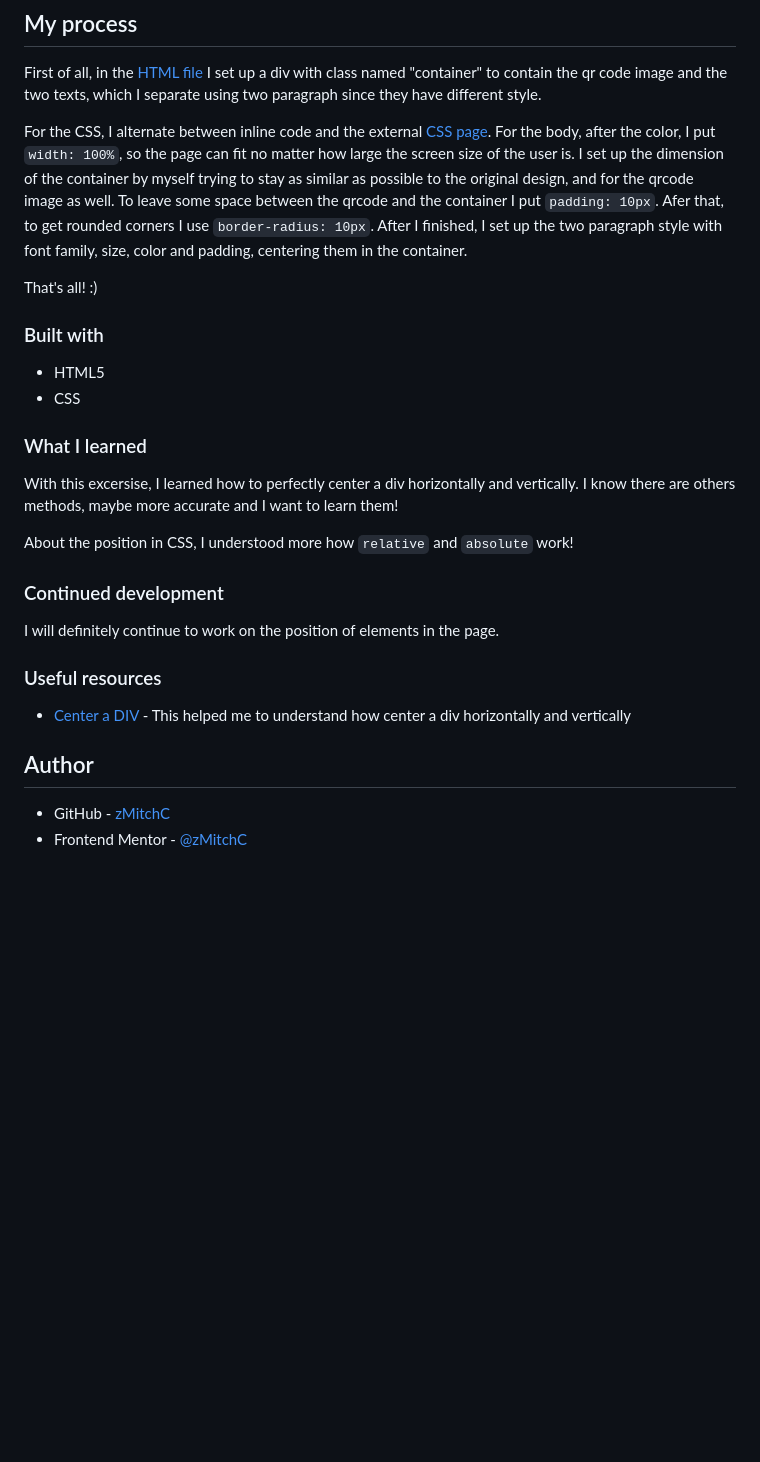
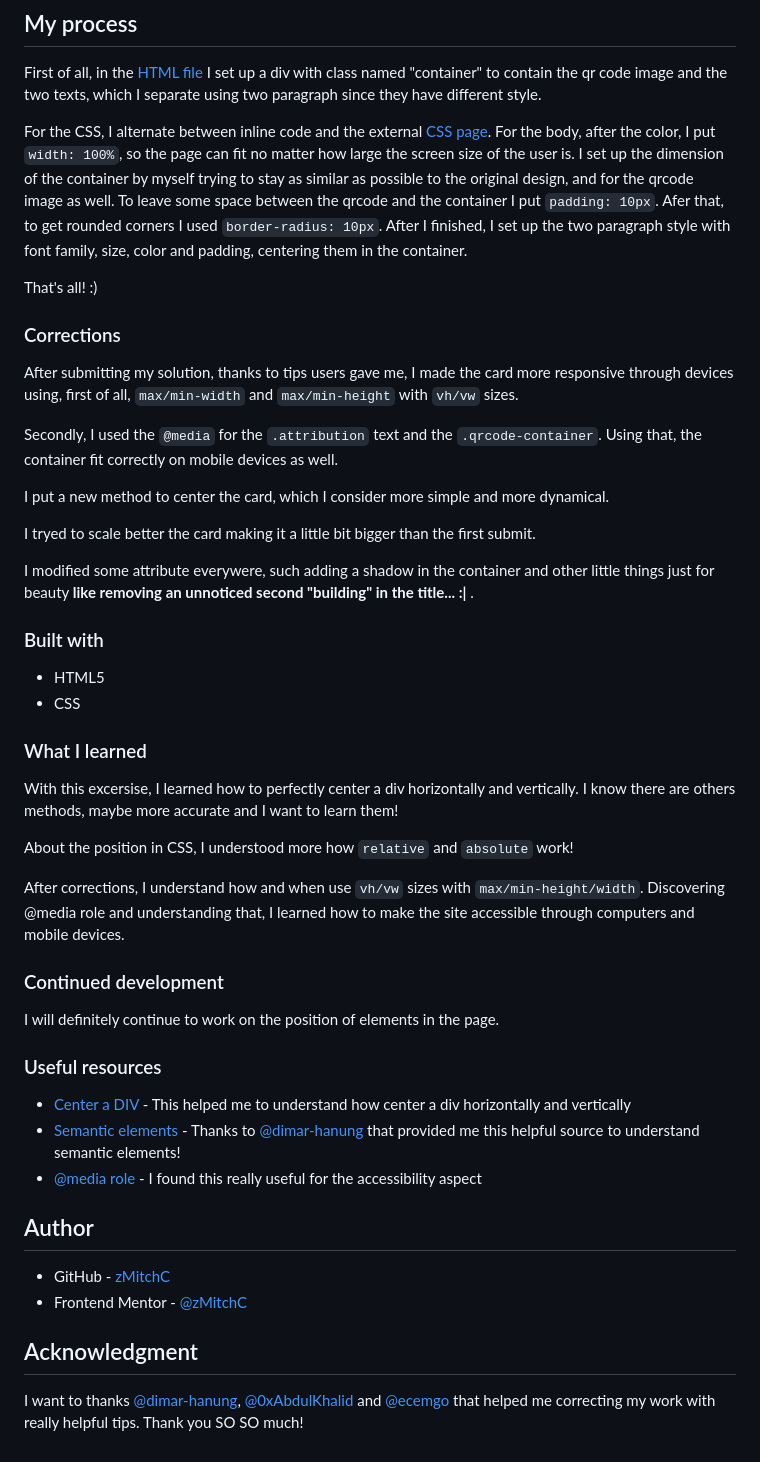
Before and after one commit to zMitchC/qr-code-component-main, a Markdown page: README.md, the part around the change printed below. Drawn GitHub-style; blank space fills up the shorter version.

```diff
--- a/README.md
+++ b/README.md
@@ -36,10 +39,22 @@ First of all, in the [HTML file](./index.html) I set up a div with class named "
 
 For the CSS, I alternate between inline code and the external [CSS page](./style.css).
 For the body, after the color, I put `width: 100%`, so the page can fit no matter how large the screen size of the user is.
-I set up the dimension of the container by myself trying to stay as similar as possible to the original design, and for the qrcode image as well. To leave some space between the qrcode and the container I put `padding: 10px`. Afer that, to get rounded corners I use `border-radius: 10px`.
+I set up the dimension of the container by myself trying to stay as similar as possible to the original design, and for the qrcode image as well. To leave some space between the qrcode and the container I put `padding: 10px`. Afer that, to get rounded corners I used `border-radius: 10px`.
 After I finished, I set up the two paragraph style with font family, size, color and padding, centering them in the container.
 
 That's all! :)
+
+### Corrections
+
+After submitting my solution, thanks to tips users gave me, I made the card more responsive through devices using, first of all, `max/min-width` and `max/min-height` with `vh/vw` sizes.
+
+Secondly, I used the `@media` for the `.attribution` text and the `.qrcode-container`. Using that, the container fit correctly on mobile devices as well.
+
+I put a new method to center the card, which I consider more simple and more dynamical.
+
+I tryed to scale better the card making it a little bit bigger than the first submit.
+
+I modified some attribute everywere, such adding a shadow in the container and other little things just for beauty **like removing an unnoticed second "building" in the title... :|** .
 
 
 ### Built with
@@ -53,6 +68,8 @@ With this excersise, I learned how to perfectly center a div horizontally and ve
 
 About the position in CSS, I understood more how `relative` and `absolute` work!
 
+After corrections, I understand how and when use `vh/vw` sizes with `max/min-height/width`. Discovering @media role and understanding that, I learned how to make the site accessible through computers and mobile devices.
+
 ### Continued development
 
 I will definitely continue to work on the position of elements in the page.
@@ -60,8 +77,14 @@ I will definitely continue to work on the position of elements in the page.
 ### Useful resources
 
 - [Center a DIV](https://stackoverflow.com/questions/356809/best-way-to-center-a-div-on-a-page-vertically-and-horizontally) - This helped me to understand how center a div horizontally and vertically
+- [Semantic elements](https://www.w3schools.com/html/html5_semantic_elements.asp) - Thanks to [@dimar-hanung](https://www.frontendmentor.io/profile/dimar-hanung) that provided me this helpful source to understand semantic elements!
+- [@media role](https://www.w3schools.com/cssref/css3_pr_mediaquery.php) - I found this really useful for the accessibility aspect
 
 ## Author
 
 - GitHub - [zMitchC](https://github.com/zMitchC)
 - Frontend Mentor - [@zMitchC](https://www.frontendmentor.io/profile/zMitchC)
+
+## Acknowledgment
+
+I want to thanks [@dimar-hanung](https://www.frontendmentor.io/profile/dimar-hanung), [@0xAbdulKhalid](https://www.frontendmentor.io/profile/0xAbdulKhalid) and [@ecemgo](https://www.frontendmentor.io/profile/ecemgo) that helped me correcting my work with really helpful tips. Thank you SO SO much!
```
Also changed, not shown: other parts of README.md (+5 -2 lines), screenshots/desktop.design-screenshot.png (deleted), screenshots/desktop.design_screenshot.png (added), screenshots/mobile.design-screenshot.png (deleted), screenshots/mobile.design_screenshot.png (added), screenshots/mobile.responsive_screenshot.png (added), 1 other file.
